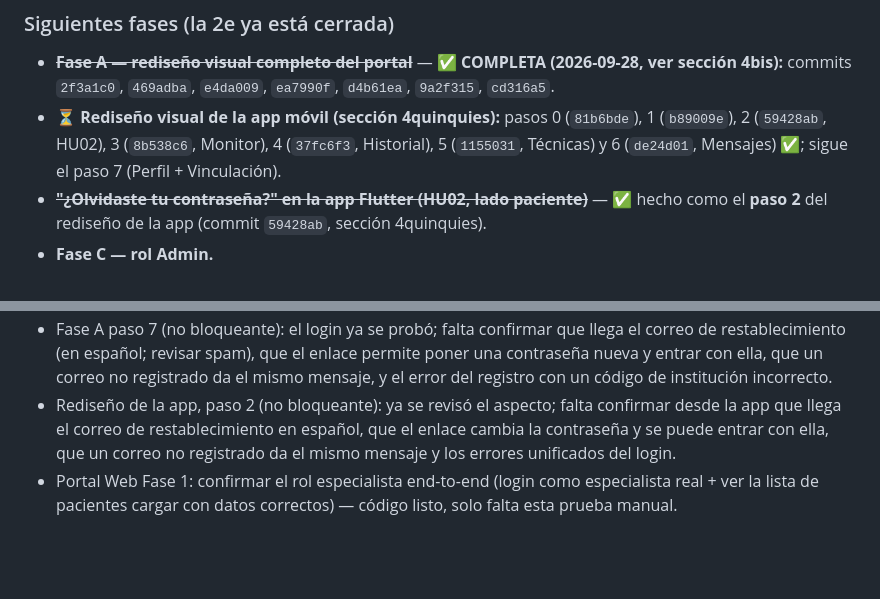
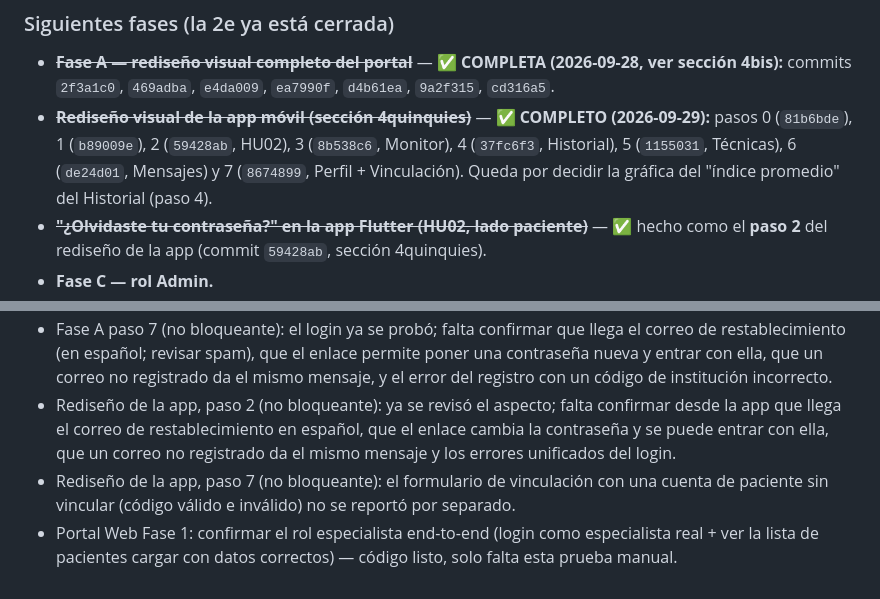
Before and after one commit to OmarAC03/Trabajo_Terminal_Ansiedad, a Markdown page: CONTEXTO_PROYECTO.md, 2 parts joined by grey strips. Drawn GitHub-style; blank space fills up the shorter version.

```diff
--- a/CONTEXTO_PROYECTO.md
+++ b/CONTEXTO_PROYECTO.md
@@ -284,7 +285,7 @@ Referencia: `MARCO_ALCANCE_Y_LENGUAJE.md`. El sistema monitorea parámetros fisi
 
 ### Siguientes fases (la 2e ya está cerrada)
 - ~~**Fase A — rediseño visual completo del portal**~~ — ✅ **COMPLETA (2026-09-28, ver sección 4bis):** commits `2f3a1c0`, `469adba`, `e4da009`, `ea7990f`, `d4b61ea`, `9a2f315`, `cd316a5`.
-- **⏳ Rediseño visual de la app móvil (sección 4quinquies):** pasos 0 (`81b6bde`), 1 (`b89009e`), 2 (`59428ab`, HU02), 3 (`8b538c6`, Monitor), 4 (`37fc6f3`, Historial), 5 (`1155031`, Técnicas) y 6 (`de24d01`, Mensajes) ✅; sigue el paso 7 (Perfil + Vinculación).
+- ~~**Rediseño visual de la app móvil (sección 4quinquies)**~~ — ✅ **COMPLETO (2026-09-29):** pasos 0 (`81b6bde`), 1 (`b89009e`), 2 (`59428ab`, HU02), 3 (`8b538c6`, Monitor), 4 (`37fc6f3`, Historial), 5 (`1155031`, Técnicas), 6 (`de24d01`, Mensajes) y 7 (`8674899`, Perfil + Vinculación). Queda por decidir la gráfica del "índice promedio" del Historial (paso 4).
 - ~~**"¿Olvidaste tu contraseña?" en la app Flutter (HU02, lado paciente)**~~ — ✅ hecho como el **paso 2** del rediseño de la app (commit `59428ab`, sección 4quinquies).
 - **Fase C — rol Admin.**
 - **Documento de alineación protocolo TT vs. sistema** (pendiente).
@@ -311,4 +312,5 @@ Referencia: `MARCO_ALCANCE_Y_LENGUAJE.md`. El sistema monitorea parámetros fisi
 - Fase 2e (no bloqueante): la seguridad de `usuarios/:id` ya está verificada completa (GET y PUT). No se reportaron por separado la regresión de registro de paciente/especialista y vinculación, ni los casos de error del cambio de contraseña.
 - Fase A paso 7 (no bloqueante): el login ya se probó; falta confirmar que llega el correo de restablecimiento (en español; revisar spam), que el enlace permite poner una contraseña nueva y entrar con ella, que un correo no registrado da el mismo mensaje, y el error del registro con un código de institución incorrecto.
 - Rediseño de la app, paso 2 (no bloqueante): ya se revisó el aspecto; falta confirmar desde la app que llega el correo de restablecimiento en español, que el enlace cambia la contraseña y se puede entrar con ella, que un correo no registrado da el mismo mensaje y los errores unificados del login.
+- Rediseño de la app, paso 7 (no bloqueante): el formulario de vinculación con una cuenta de paciente sin vincular (código válido e inválido) no se reportó por separado.
 - Portal Web Fase 1: confirmar el rol especialista end-to-end (login como especialista real + ver la lista de pacientes cargar con datos correctos) — código listo, solo falta esta prueba manual.
```
Also changed, not shown: other parts of CONTEXTO_PROYECTO.md (+4 -3 lines).
